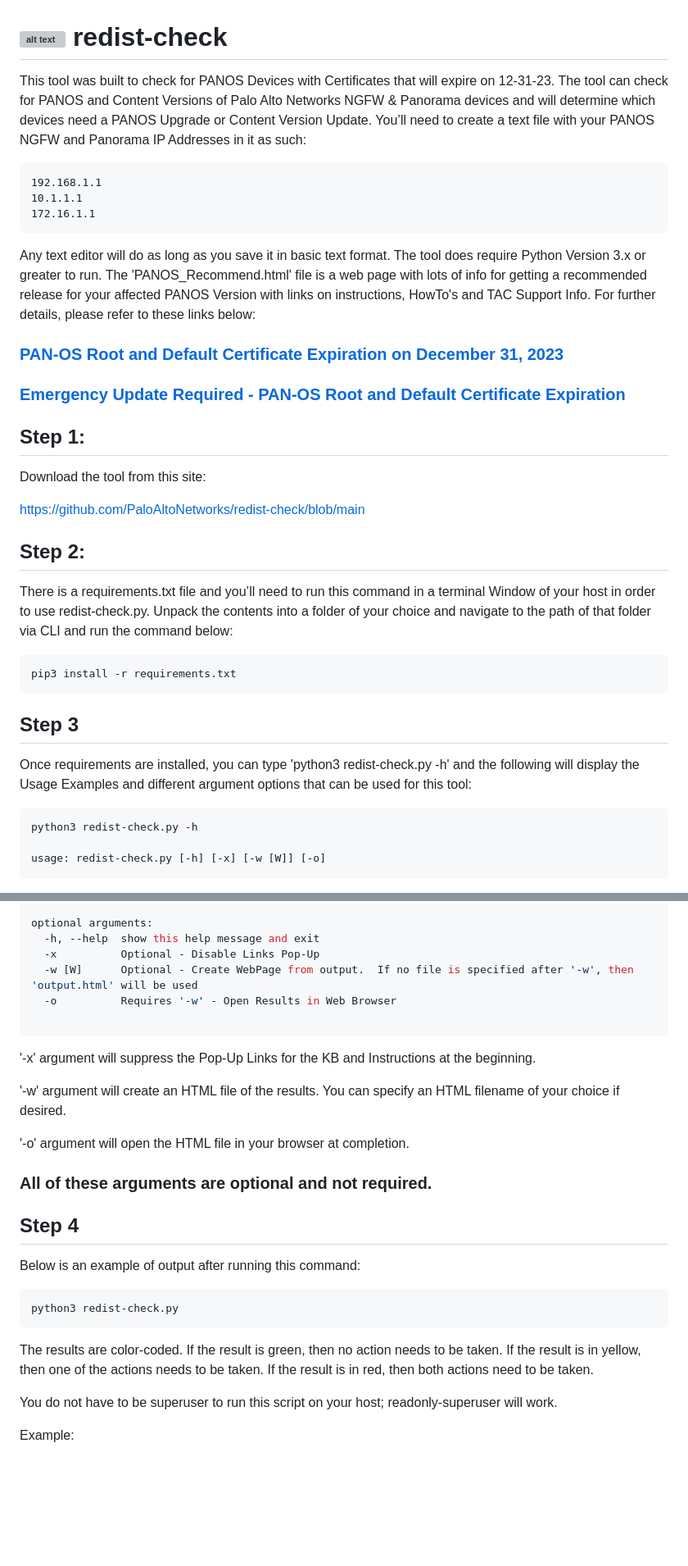
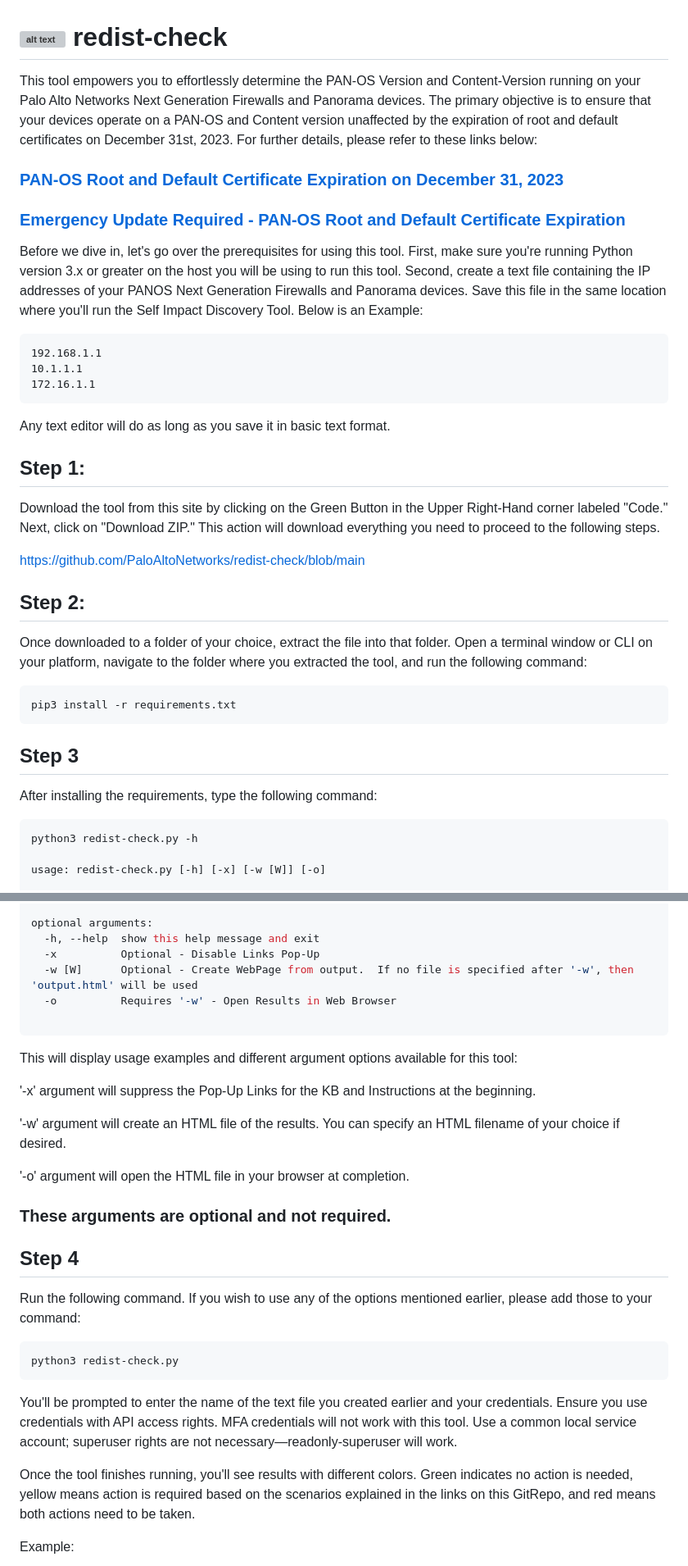
Before and after one commit to PaloAltoNetworks/redist-check, a Markdown page: README.md, 2 parts joined by grey strips. Shown: that part at 82% size. GitHub-like rendering; blank space fills up the shorter version; grey boxes are pictures that could not be loaded.

````diff
--- a/README.md
+++ b/README.md
@@ -1,24 +1,27 @@
 # ![alt text](https://github.com/PaloAltoNetworks/redist-check/blob/main/palo.ico?raw=true) redist-check
-This tool was built to check for PANOS Devices with Certificates that will expire on 12-31-23.  The tool can check for PANOS and Content Versions of Palo Alto Networks NGFW & Panorama devices and will determine which devices need a PANOS Upgrade or Content Version Update.  You’ll need to create a text file with your PANOS NGFW and Panorama IP Addresses in it as such:
+This tool empowers you to effortlessly determine the PAN-OS Version and Content-Version running on your Palo Alto Networks Next Generation Firewalls and Panorama devices. The primary objective is to ensure that your devices operate on a PAN-OS and Content version unaffected by the expiration of root and default certificates on December 31st, 2023.  For further details, please refer to these links below:
+
+### [PAN-OS Root and Default Certificate Expiration on December 31, 2023](https://knowledgebase.paloaltonetworks.com/KCSArticleDetail?id=kA14u0000008Vp5CAE)
+### [Emergency Update Required - PAN-OS Root and Default Certificate Expiration](https://live.paloaltonetworks.com/t5/customer-advisories/emergency-update-required-pan-os-root-and-default-certificate/ta-p/564672)
+
+Before we dive in, let's go over the prerequisites for using this tool. First, make sure you're running Python version 3.x or greater on the host you will be using to run this tool. Second, create a text file containing the IP addresses of your PANOS Next Generation Firewalls and Panorama devices. Save this file in the same location where you'll run the Self Impact Discovery Tool.  Below is an Example:
+
 ```
 192.168.1.1
 10.1.1.1
 172.16.1.1
 ```
-Any text editor will do as long as you save it in basic text format.  The tool does require Python Version 3.x or greater to run.  The 'PANOS_Recommend.html' file is a web page with lots of info for getting a recommended release for your affected PANOS Version with links on instructions, HowTo's and TAC Support Info.  For further details, please refer to these links below:
-
-### [PAN-OS Root and Default Certificate Expiration on December 31, 2023](https://knowledgebase.paloaltonetworks.com/KCSArticleDetail?id=kA14u0000008Vp5CAE)
-### [Emergency Update Required - PAN-OS Root and Default Certificate Expiration](https://live.paloaltonetworks.com/t5/customer-advisories/emergency-update-required-pan-os-root-and-default-certificate/ta-p/564672)
+Any text editor will do as long as you save it in basic text format.
 
 ## Step 1:
 
-Download the tool from this site:
+Download the tool from this site by clicking on the Green Button in the Upper Right-Hand corner labeled "Code." Next, click on "Download ZIP." This action will download everything you need to proceed to the following steps.
 
 https://github.com/PaloAltoNetworks/redist-check/blob/main
 
 ## Step 2:
 
-There is a requirements.txt file and you’ll need to run this command in a terminal Window of your host in order to use redist-check.py.  Unpack the contents into a folder of your choice and navigate to the path of that folder via CLI and run the command below:
+Once downloaded to a folder of your choice, extract the file into that folder. Open a terminal window or CLI on your platform, navigate to the folder where you extracted the tool, and run the following command:
 
 ```console
 pip3 install -r requirements.txt
@@ -26,8 +29,7 @@ pip3 install -r requirements.txt
 
 ## Step 3
 
-Once requirements are installed, you can type 'python3 redist-check.py -h' and the following will display the Usage Examples and different argument options that can be used for this tool:
-
+After installing the requirements, type the following command:
 ```console
 python3 redist-check.py -h
 
@@ -53,24 +55,27 @@ optional arguments:
 
 ```
 
+This will display usage examples and different argument options available for this tool:
+
 '-x' argument will suppress the Pop-Up Links for the KB and Instructions at the beginning.
 
 '-w' argument will create an HTML file of the results.  You can specify an HTML filename of your choice if desired.
 
 '-o' argument will open the HTML file in your browser at completion.
 
-### All of these arguments are optional and not required.
+### These arguments are optional and not required.
 
 ## Step 4
 
-Below is an example of output after running this command:
+Run the following command. If you wish to use any of the options mentioned earlier, please add those to your command:
 
 ```
 python3 redist-check.py
 ```
-The results are color-coded.  If the result is green, then no action needs to be taken.  If the result is in yellow, then one of the actions needs to be taken.  If the result is in red, then both actions need to be taken.
 
-You do not have to be superuser to run this script on your host; readonly-superuser will work.
+You'll be prompted to enter the name of the text file you created earlier and your credentials. Ensure you use credentials with API access rights. MFA credentials will not work with this tool. Use a common local service account; superuser rights are not necessary—readonly-superuser will work.
+
+Once the tool finishes running, you'll see results with different colors. Green indicates no action is needed, yellow means action is required based on the scenarios explained in the links on this GitRepo, and red means both actions need to be taken.
 
 Example:
 
````
Also changed, not shown: other parts of README.md (+2 -1 lines).
